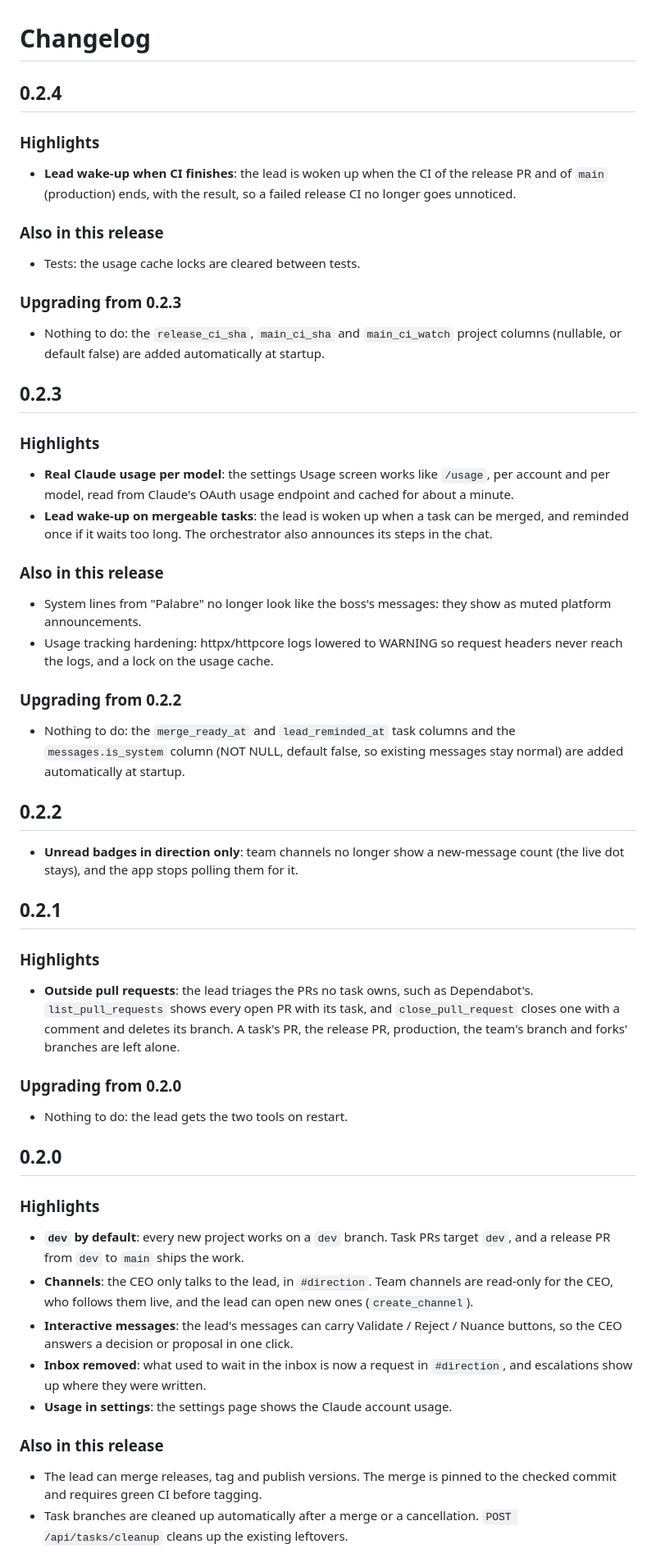
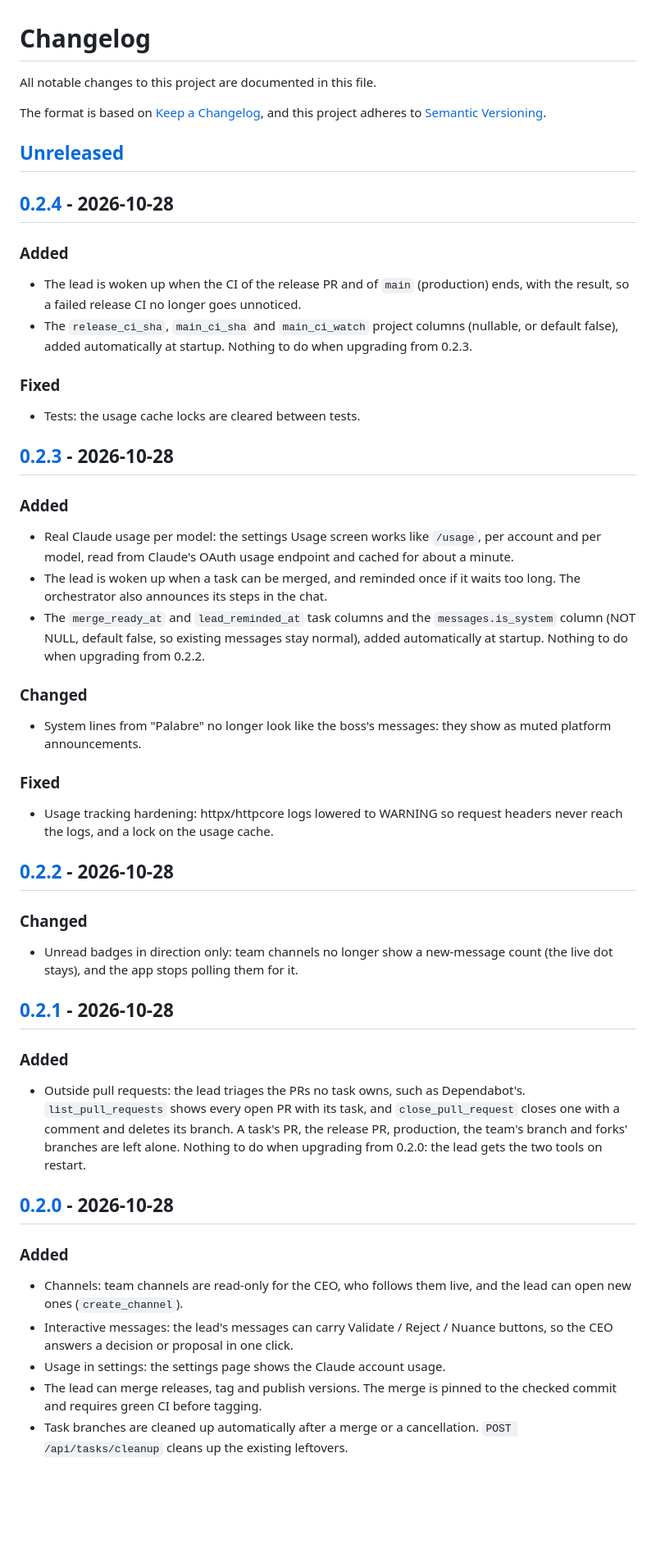
Before and after one commit to enzoblain/Palabre, a Markdown page: CHANGELOG.md, the part around one of its changes. Shown at 82% size. GitHub-like rendering; blank space fills up the shorter version.

```diff
--- a/CHANGELOG.md
+++ b/CHANGELOG.md
@@ -1,60 +1,57 @@
 # Changelog
 
-## 0.2.4
+All notable changes to this project are documented in this file.
 
-### Highlights
+The format is based on [Keep a Changelog](https://keepachangelog.com/en/1.1.0/),
+and this project adheres to [Semantic Versioning](https://semver.org/spec/v2.0.0.html).
 
-- **Lead wake-up when CI finishes**: the lead is woken up when the CI of the release PR and of `main` (production) ends, with the result, so a failed release CI no longer goes unnoticed.
+## [Unreleased]
 
-### Also in this release
+## [0.2.4] - 2026-10-28
+
+### Added
+
+- The lead is woken up when the CI of the release PR and of `main` (production) ends, with the result, so a failed release CI no longer goes unnoticed.
+- The `release_ci_sha`, `main_ci_sha` and `main_ci_watch` project columns (nullable, or default false), added automatically at startup. Nothing to do when upgrading from 0.2.3.
+
+### Fixed
 
 - Tests: the usage cache locks are cleared between tests.
 
-### Upgrading from 0.2.3
+## [0.2.3] - 2026-10-28
 
-- Nothing to do: the `release_ci_sha`, `main_ci_sha` and `main_ci_watch` project columns (nullable, or default false) are added automatically at startup.
+### Added
 
-## 0.2.3
+- Real Claude usage per model: the settings Usage screen works like `/usage`, per account and per model, read from Claude's OAuth usage endpoint and cached for about a minute.
+- The lead is woken up when a task can be merged, and reminded once if it waits too long. The orchestrator also announces its steps in the chat.
+- The `merge_ready_at` and `lead_reminded_at` task columns and the `messages.is_system` column (NOT NULL, default false, so existing messages stay normal), added automatically at startup. Nothing to do when upgrading from 0.2.2.
 
-### Highlights
-
-- **Real Claude usage per model**: the settings Usage screen works like `/usage`, per account and per model, read from Claude's OAuth usage endpoint and cached for about a minute.
-- **Lead wake-up on mergeable tasks**: the lead is woken up when a task can be merged, and reminded once if it waits too long. The orchestrator also announces its steps in the chat.
-
-### Also in this release
+### Changed
 
 - System lines from "Palabre" no longer look like the boss's messages: they show as muted platform announcements.
+
+### Fixed
+
 - Usage tracking hardening: httpx/httpcore logs lowered to WARNING so request headers never reach the logs, and a lock on the usage cache.
 
-### Upgrading from 0.2.2
+## [0.2.2] - 2026-10-28
 
-- Nothing to do: the `merge_ready_at` and `lead_reminded_at` task columns and the `messages.is_system` column (NOT NULL, default false, so existing messages stay normal) are added automatically at startup.
+### Changed
 
-## 0.2.2
+- Unread badges in direction only: team channels no longer show a new-message count (the live dot stays), and the app stops polling them for it.
 
-- **Unread badges in direction only**: team channels no longer show a new-message count (the live dot stays), and the app stops polling them for it.
+## [0.2.1] - 2026-10-28
 
-## 0.2.1
+### Added
 
-### Highlights
+- Outside pull requests: the lead triages the PRs no task owns, such as Dependabot's. `list_pull_requests` shows every open PR with its task, and `close_pull_request` closes one with a comment and deletes its branch. A task's PR, the release PR, production, the team's branch and forks' branches are left alone. Nothing to do when upgrading from 0.2.0: the lead gets the two tools on restart.
 
-- **Outside pull requests**: the lead triages the PRs no task owns, such as Dependabot's. `list_pull_requests` shows every open PR with its task, and `close_pull_request` closes one with a comment and deletes its branch. A task's PR, the release PR, production, the team's branch and forks' branches are left alone.
+## [0.2.0] - 2026-10-28
 
-### Upgrading from 0.2.0
+### Added
 
-- Nothing to do: the lead gets the two tools on restart.
-
-## 0.2.0
-
-### Highlights
-
-- **`dev` by default**: every new project works on a `dev` branch. Task PRs target `dev`, and a release PR from `dev` to `main` ships the work.
-- **Channels**: the CEO only talks to the lead, in `#direction`. Team channels are read-only for the CEO, who follows them live, and the lead can open new ones (`create_channel`).
-- **Interactive messages**: the lead's messages can carry Validate / Reject / Nuance buttons, so the CEO answers a decision or proposal in one click.
-- **Inbox removed**: what used to wait in the inbox is now a request in `#direction`, and escalations show up where they were written.
-- **Usage in settings**: the settings page shows the Claude account usage.
-
-### Also in this release
-
+- Channels: team channels are read-only for the CEO, who follows them live, and the lead can open new ones (`create_channel`).
+- Interactive messages: the lead's messages can carry Validate / Reject / Nuance buttons, so the CEO answers a decision or proposal in one click.
+- Usage in settings: the settings page shows the Claude account usage.
 - The lead can merge releases, tag and publish versions. The merge is pinned to the checked commit and requires green CI before tagging.
 - Task branches are cleaned up automatically after a merge or a cancellation. `POST /api/tasks/cleanup` cleans up the existing leftovers.
```
Also changed, not shown: other parts of CHANGELOG.md (+114 -2 lines), README.md (+1 -1 lines).
